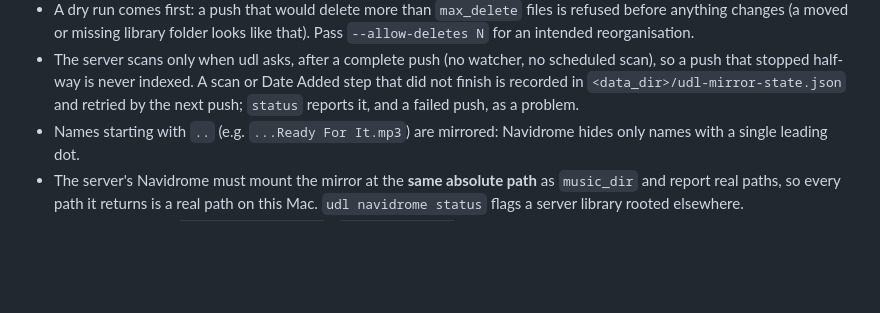
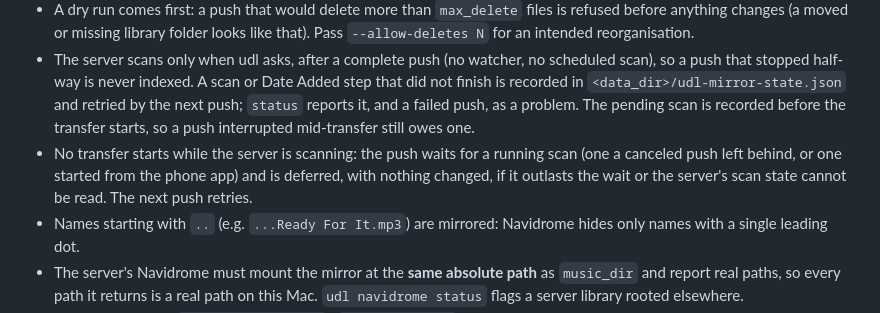
Before and after one commit to adamhalama/music-library-sync, a Markdown page: readme.md, the part around the change. Drawn GitHub-style; blank space fills up the shorter version.

Commit message:
docs: describe the pre-transfer scan check in the remote mode readme
Co-Authored-By: Claude Opus 5.5 <noreply@anthropic.com>

```diff
--- a/readme.md
+++ b/readme.md
@@ -276,7 +276,12 @@ remote:
   scheduled scan), so a push that stopped half-way is never indexed. A scan or
   Date Added step that did not finish is recorded in
   `<data_dir>/udl-mirror-state.json` and retried by the next push; `status`
-  reports it, and a failed push, as a problem.
+  reports it, and a failed push, as a problem. The pending scan is recorded
+  before the transfer starts, so a push interrupted mid-transfer still owes one.
+- No transfer starts while the server is scanning: the push waits for a
+  running scan (one a canceled push left behind, or one started from the phone
+  app) and is deferred, with nothing changed, if it outlasts the wait or the
+  server's scan state cannot be read. The next push retries.
 - Names starting with `..` (e.g. `...Ready For It.mp3`) are mirrored: Navidrome
   hides only names with a single leading dot.
 - The server's Navidrome must mount the mirror at the **same absolute path** as
```
